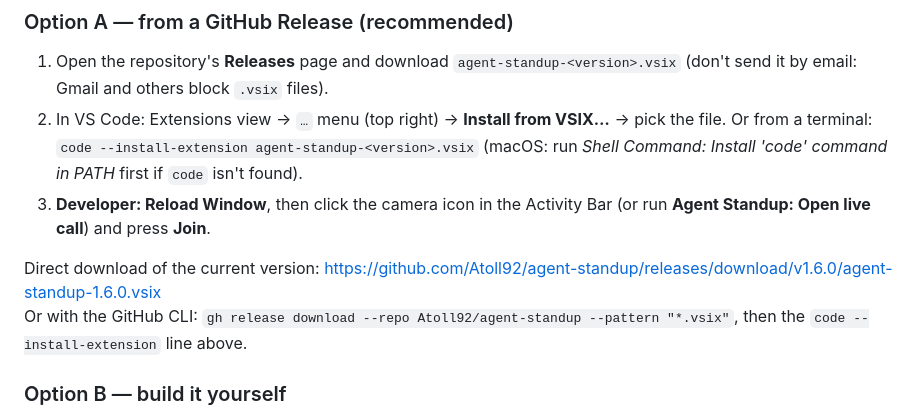
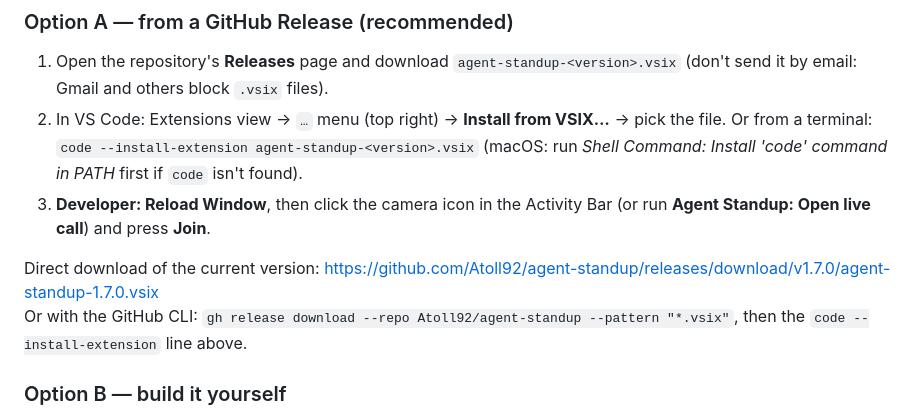
Before and after one commit to Alexvolkihar/agent-standup, a Markdown page: README.md, the part around the change. GitHub-like rendering.

Commit message:
README: link to 1.7.0
Co-Authored-By: Claude Sonnet 5.5 <noreply@anthropic.com>

```diff
--- a/README.md
+++ b/README.md
@@ -43,7 +43,7 @@ Outputs are trimmed (about 1–2 KB each) to keep the call fast. Results of inte
    Or from a terminal: `code --install-extension agent-standup-<version>.vsix` (macOS: run *Shell Command: Install 'code' command in PATH* first if `code` isn't found).
 3. **Developer: Reload Window**, then click the camera icon in the Activity Bar (or run **Agent Standup: Open live call**) and press **Join**.
 
-Direct download of the current version: https://github.com/Atoll92/agent-standup/releases/download/v1.6.0/agent-standup-1.6.0.vsix
+Direct download of the current version: https://github.com/Atoll92/agent-standup/releases/download/v1.7.0/agent-standup-1.7.0.vsix
 Or with the GitHub CLI: `gh release download --repo Atoll92/agent-standup --pattern "*.vsix"`, then the `code --install-extension` line above.
 
 ### Option B — build it yourself
```
